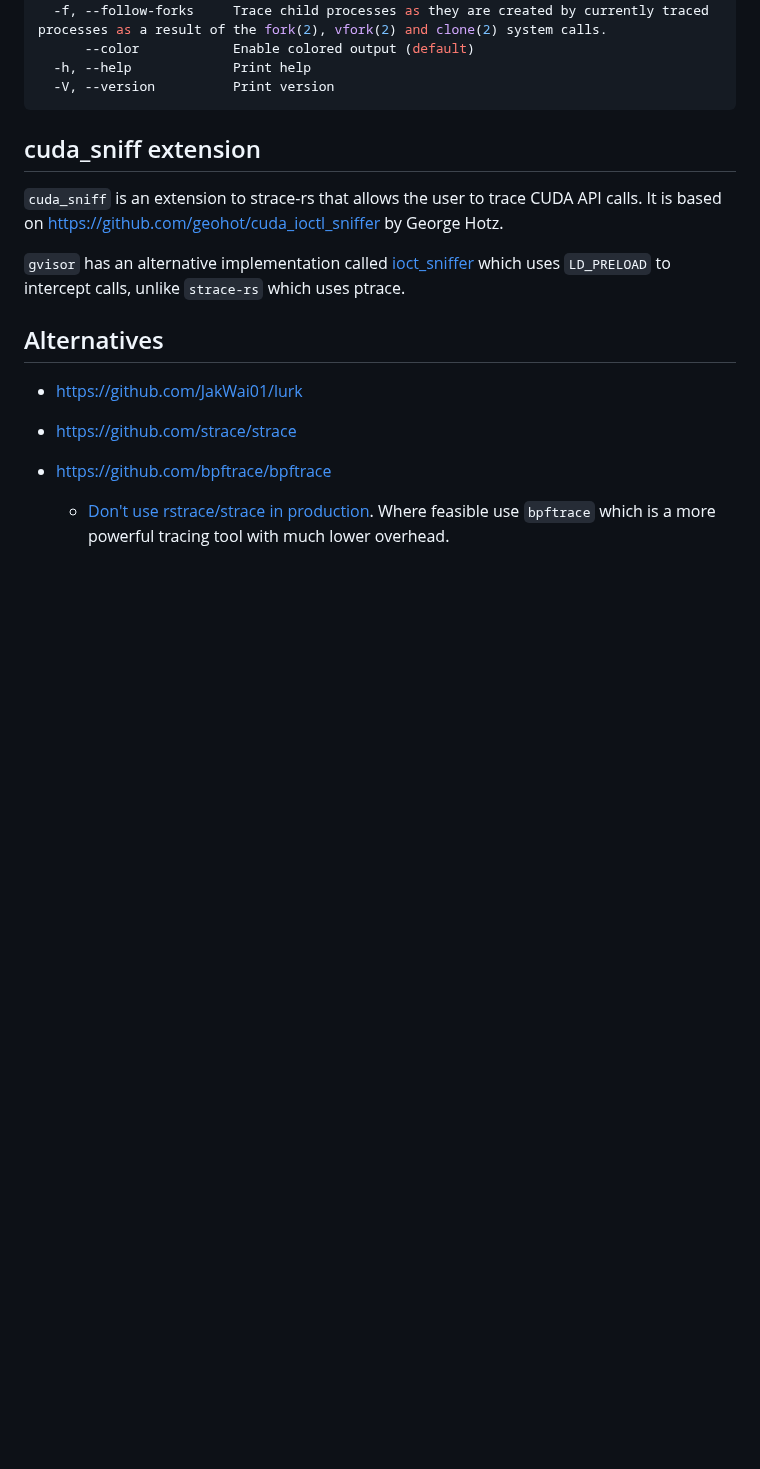
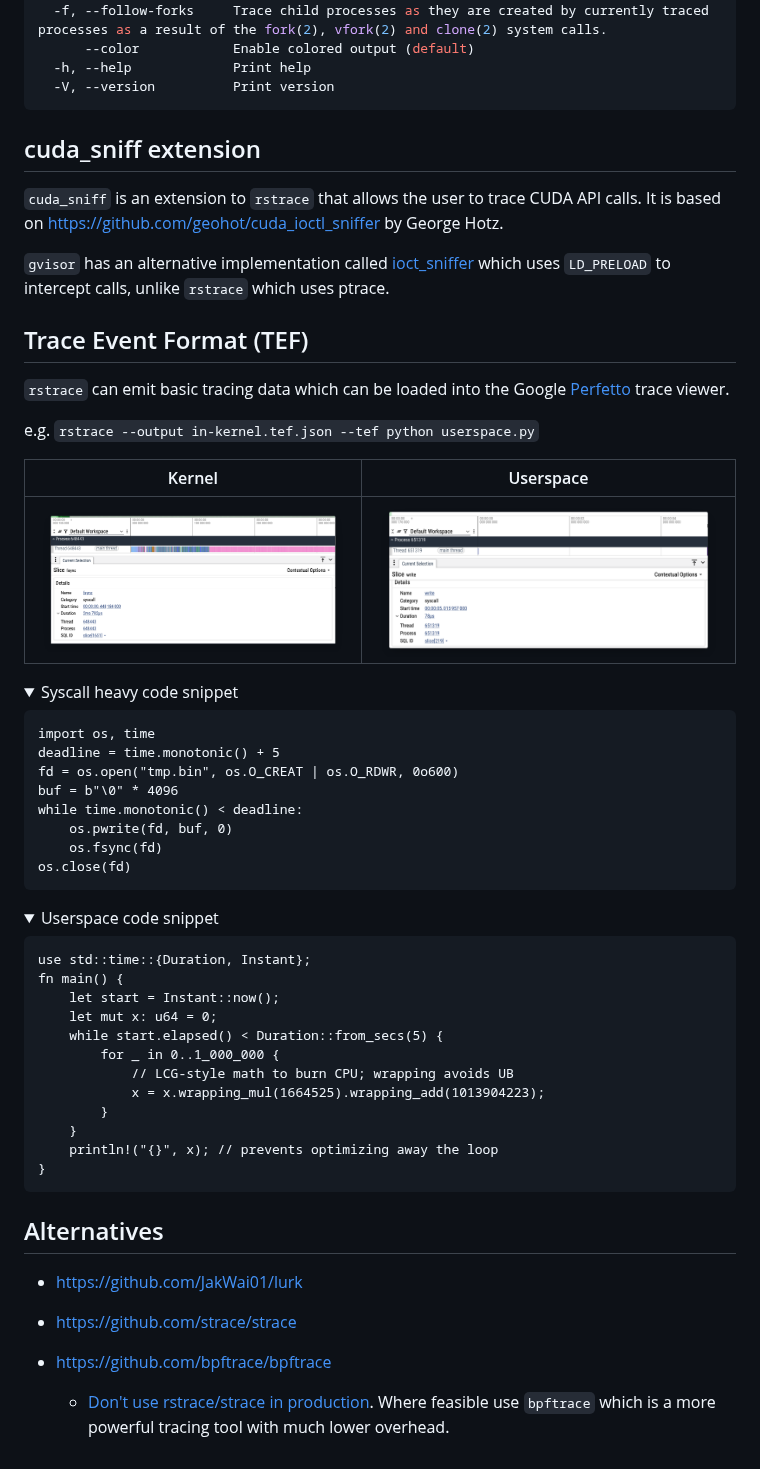
Before and after one commit to thundergolfer/rstrace, a Markdown page: README.md, the part around the change. GitHub-like rendering; pictures changed too: assets/kernel-tef.png (added), assets/userspace-tef.png (added); folded sections open; blank space fills up the shorter version.

Commit message:
Add TEF section to README

```diff
--- a/README.md
+++ b/README.md
@@ -62,11 +62,51 @@ Options:
 
 ## cuda_sniff extension
 
-`cuda_sniff` is an extension to strace-rs that allows the user to trace CUDA API calls. It is based on
+`cuda_sniff` is an extension to `rstrace` that allows the user to trace CUDA API calls. It is based on
 https://github.com/geohot/cuda_ioctl_sniffer by George Hotz.
 
 `gvisor` has an alternative implementation called [ioct_sniffer](https://pkg.go.dev/gvisor.dev/gvisor/tools/ioctl_sniffer#section-readme) which uses `LD_PRELOAD` to intercept calls,
-unlike `strace-rs` which uses ptrace.
+unlike `rstrace` which uses ptrace.
+
+## Trace Event Format (TEF)
+
+`rstrace` can emit basic tracing data which can be loaded into the Google [Perfetto](https://perfetto.dev/) trace viewer.
+
+e.g. `rstrace --output in-kernel.tef.json --tef python userspace.py`
+
+| Kernel | Userspace |
+|--------|-----------|
+| ![kernel-tef](./assets/kernel-tef.png) | ![userspace-tef](./assets/userspace-tef.png) |
+
+<details>
+<summary>Syscall heavy code snippet</summary>
+<pre>
+import os, time
+deadline = time.monotonic() + 5
+fd = os.open("tmp.bin", os.O_CREAT | os.O_RDWR, 0o600)
+buf = b"\0" * 4096
+while time.monotonic() < deadline:
+    os.pwrite(fd, buf, 0)
+    os.fsync(fd)
+os.close(fd)</pre>
+</details>
+
+<details>
+<summary>Userspace code snippet</summary>
+<pre>use std::time::{Duration, Instant};
+fn main() {
+    let start = Instant::now();
+    let mut x: u64 = 0;
+    while start.elapsed() < Duration::from_secs(5) {
+        for _ in 0..1_000_000 {
+            // LCG-style math to burn CPU; wrapping avoids UB
+            x = x.wrapping_mul(1664525).wrapping_add(1013904223);
+        }
+    }
+    println!("{}", x); // prevents optimizing away the loop
+}</pre>
+</details>
+
 
 ## Alternatives
 
```
Also changed, not shown: 2 other files.
